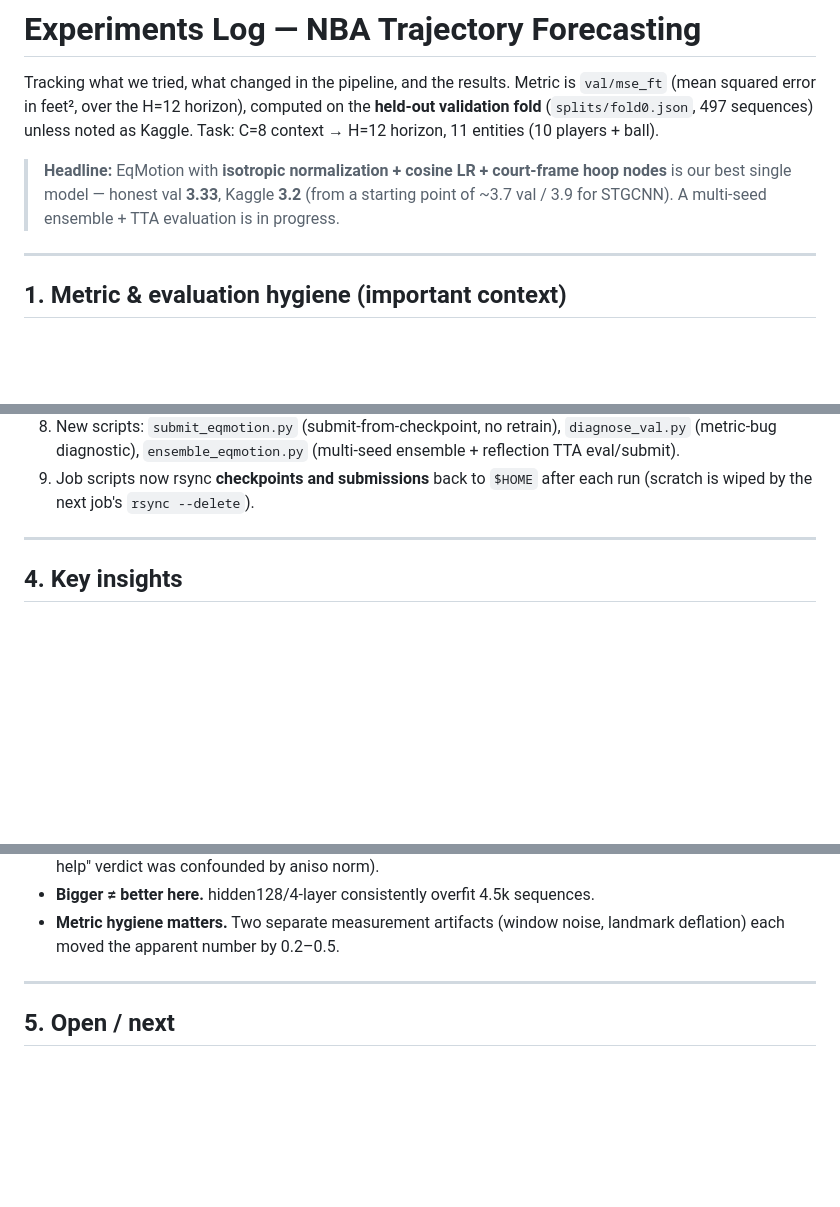
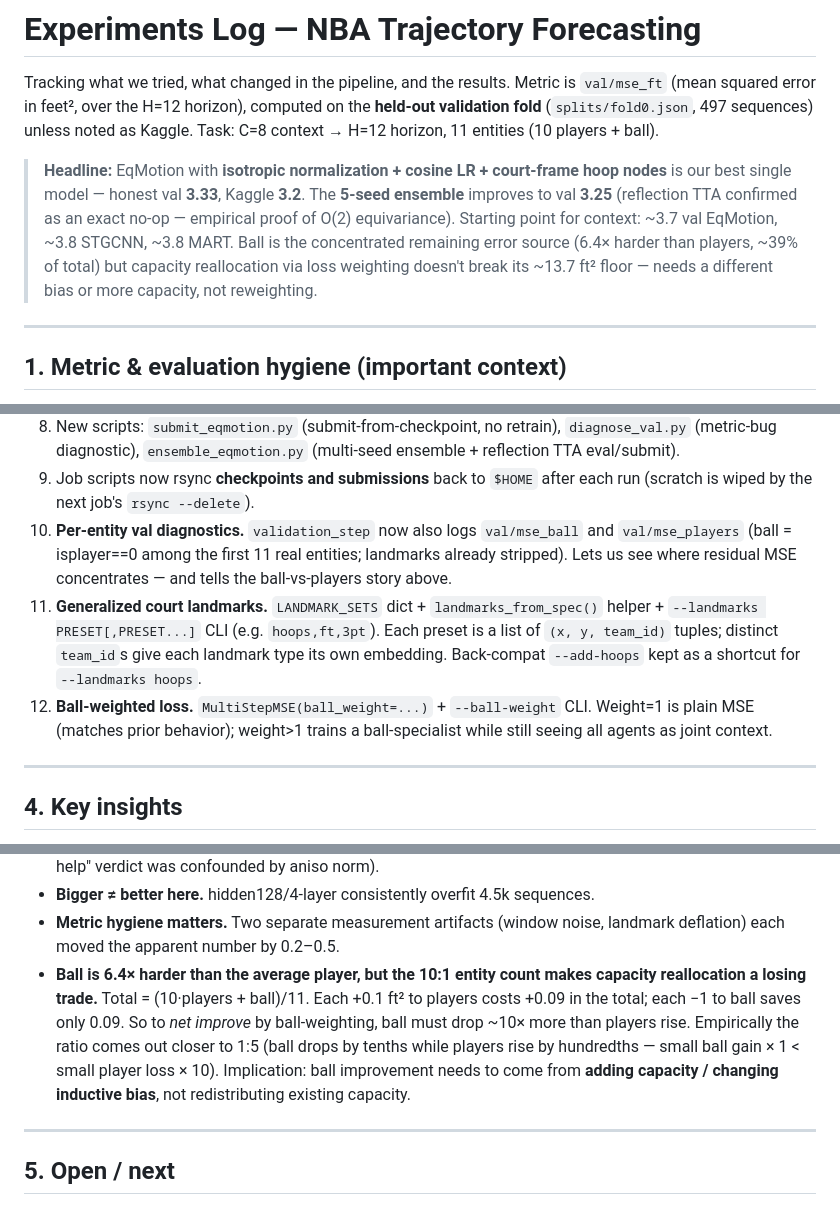
Before and after one commit to RohanGautam/network_ml_project, a Markdown page: experiments.md, 3 parts joined by grey strips. Drawn GitHub-style; blank space fills up the shorter version.

```diff
--- a/experiments.md
+++ b/experiments.md
@@ -6,9 +6,13 @@ Tracking what we tried, what changed in the pipeline, and the results. Metric is
 Kaggle. Task: C=8 context → H=12 horizon, 11 entities (10 players + ball).
 
 > **Headline:** EqMotion with **isotropic normalization + cosine LR + court-frame
-> hoop nodes** is our best single model — honest val **3.33**, Kaggle **3.2**
-> (from a starting point of ~3.7 val / 3.9 for STGCNN). A multi-seed ensemble +
-> TTA evaluation is in progress.
+> hoop nodes** is our best single model — honest val **3.33**, Kaggle **3.2**.
+> The **5-seed ensemble** improves to val **3.25** (reflection TTA confirmed
+> as an exact no-op — empirical proof of O(2) equivariance). Starting point
+> for context: ~3.7 val EqMotion, ~3.8 STGCNN, ~3.8 MART. Ball is the
+> concentrated remaining error source (6.4× harder than players, ~39% of
+> total) but capacity reallocation via loss weighting doesn't break its ~13.7
+> ft² floor — needs a different bias or more capacity, not reweighting.
 
 ---
 
@@ -128,6 +132,18 @@ All in `src/equivariance/eqmotion_nba.py` unless noted.
    ensemble + reflection TTA eval/submit).
 9. Job scripts now rsync **checkpoints and submissions** back to `$HOME` after each
    run (scratch is wiped by the next job's `rsync --delete`).
+10. **Per-entity val diagnostics.** `validation_step` now also logs
+    `val/mse_ball` and `val/mse_players` (ball = isplayer==0 among the first 11
+    real entities; landmarks already stripped). Lets us see where residual MSE
+    concentrates — and tells the ball-vs-players story above.
+11. **Generalized court landmarks.** `LANDMARK_SETS` dict + `landmarks_from_spec()`
+    helper + `--landmarks PRESET[,PRESET...]` CLI (e.g. `hoops,ft,3pt`). Each
+    preset is a list of `(x, y, team_id)` tuples; distinct `team_id`s give each
+    landmark type its own embedding. Back-compat `--add-hoops` kept as a
+    shortcut for `--landmarks hoops`.
+12. **Ball-weighted loss.** `MultiStepMSE(ball_weight=...)` + `--ball-weight`
+    CLI. Weight=1 is plain MSE (matches prior behavior); weight>1 trains a
+    ball-specialist while still seeing all agents as joint context.
 
 ---
 
@@ -152,6 +168,15 @@ All in `src/equivariance/eqmotion_nba.py` unless noted.
 - **Bigger ≠ better here.** hidden128/4-layer consistently overfit 4.5k sequences.
 - **Metric hygiene matters.** Two separate measurement artifacts (window noise,
   landmark deflation) each moved the apparent number by 0.2–0.5.
+- **Ball is 6.4× harder than the average player, but the 10:1 entity count
+  makes capacity reallocation a losing trade.** Total = (10·players + ball)/11.
+  Each +0.1 ft² to players costs +0.09 in the total; each −1 to ball saves
+  only 0.09. So to *net improve* by ball-weighting, ball must drop ~10× more
+  than players rise. Empirically the ratio comes out closer to 1:5 (ball drops
+  by tenths while players rise by hundredths — small ball gain × 1 < small
+  player loss × 10). Implication: ball improvement needs to come from
+  **adding capacity / changing inductive bias**, not redistributing existing
+  capacity.
 
 ---
 
```
Also changed, not shown: other parts of experiments.md (+54 -3 lines).
